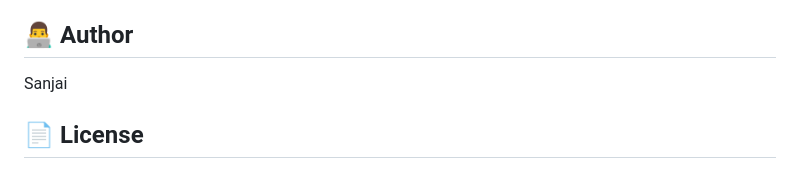
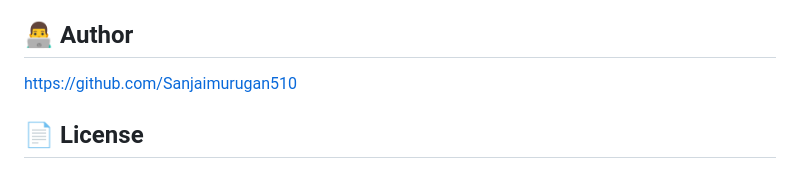
Before and after one commit to Sanjaimurugan510/AI-chatbot-project-, a Markdown page: AI-VOICE-CHATBOT-main/README.md, the part around the change. Rendered like a GitHub page.

Commit message:
Add GitHub link to author section
Updated author information with GitHub link.

```diff
--- a/AI-VOICE-CHATBOT-main/README.md
+++ b/AI-VOICE-CHATBOT-main/README.md
@@ -135,7 +135,7 @@ The objective of this project is to develop an interactive AI voice assistant th
 
 ## 👨‍💻 Author
 
- Sanjai
+ https://github.com/Sanjaimurugan510
 
 ## 📄 License
 
```
